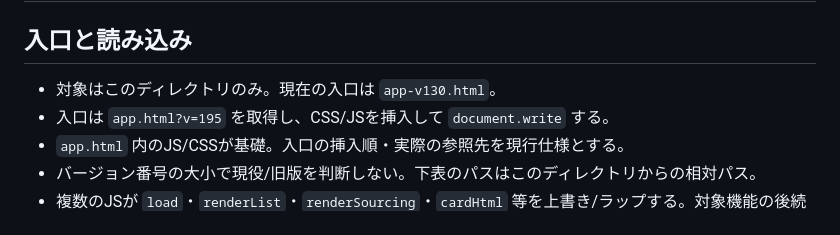
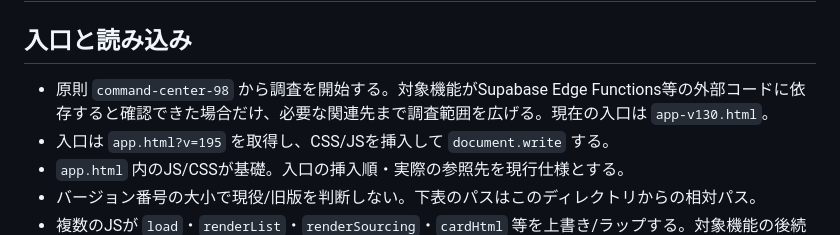
Before and after one commit to dokechi/yasuuma, a Markdown page: command-center-98/AGENTS.md, the part around the change. Drawn GitHub-style.

Commit message:
docs(command-center-98): allow focused external dependency investigation

```diff
--- a/command-center-98/AGENTS.md
+++ b/command-center-98/AGENTS.md
@@ -1,7 +1,7 @@
 # command-center-98 作業ガイド
 
 ## 入口と読み込み
-- 対象はこのディレクトリのみ。現在の入口は `app-v130.html`。
+- 原則 `command-center-98` から調査を開始する。対象機能がSupabase Edge Functions等の外部コードに依存すると確認できた場合だけ、必要な関連先まで調査範囲を広げる。現在の入口は `app-v130.html`。
 - 入口は `app.html?v=195` を取得し、CSS/JSを挿入して `document.write` する。
 - `app.html` 内のJS/CSSが基礎。入口の挿入順・実際の参照先を現行仕様とする。
 - バージョン番号の大小で現役/旧版を判断しない。下表のパスはこのディレクトリからの相対パス。
```
